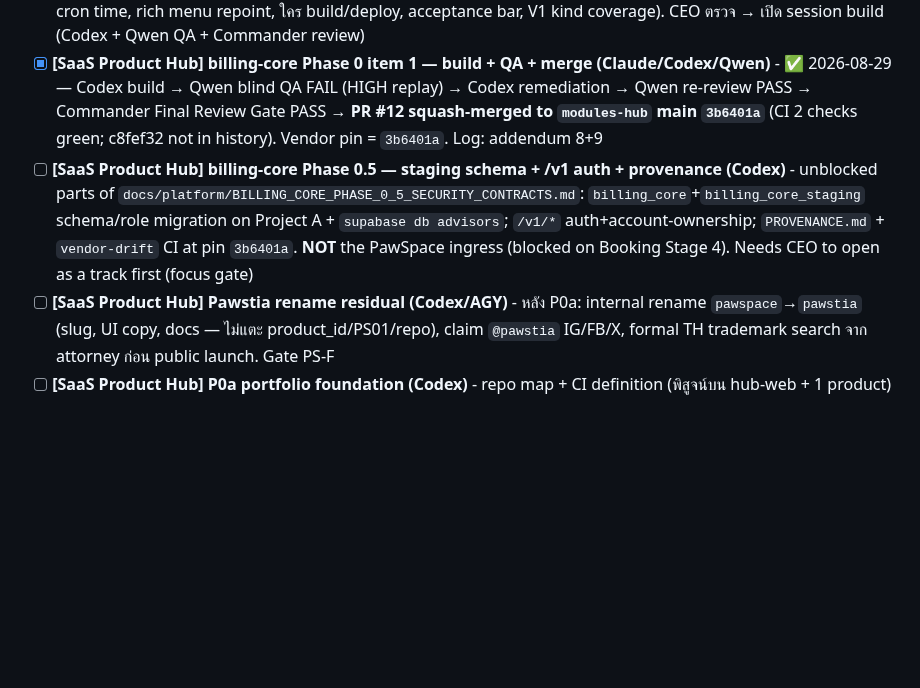
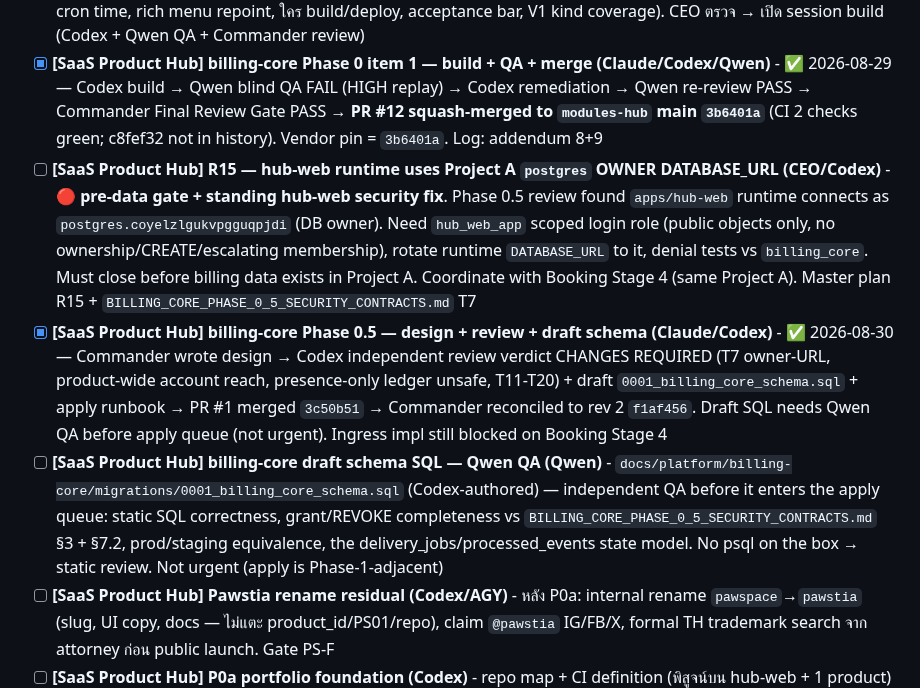
Before and after one commit to Gutumrod/agent-task-board, a Markdown page: TASKS.md, the part around the change. Drawn GitHub-style; blank space fills up the shorter version.

Commit message:
tasks: billing-core Phase 0.5 design done; add R15 hub-web owner-URL gate + draft-SQL QA

```diff
--- a/TASKS.md
+++ b/TASKS.md
@@ -3,7 +3,9 @@
 ## To Do
 - [ ] **[riak-chang-mvp] Phase 2 — Pillar B build brief (รอ CEO ตรวจ)** - ✍️ 2026-08-29 บรีฟละเอียดเสร็จ: `docs/BRIEF-pillar-b-build-2026-08-29.md` (PR #3). ครอบ: migration 0012 (3 ตาราง), reminder engine + Cron 08:00 ICT, **บอท rewrite** (CEO เคาะ — adapters/core/flows, behavior parity 123 tests + hardening ครบ), หน้า "รถของฉัน" minimal, affiliate placeholder, maintenance banner, test strategy, DONE criteria. **6 open questions รอ CEO** (§11: offsets, cron time, rich menu repoint, ใคร build/deploy, acceptance bar, V1 kind coverage). CEO ตรวจ → เปิด session build (Codex + Qwen QA + Commander review)
 - [x] **[SaaS Product Hub] billing-core Phase 0 item 1 — build + QA + merge (Claude/Codex/Qwen)** - ✅ 2026-08-29 — Codex build → Qwen blind QA FAIL (HIGH replay) → Codex remediation → Qwen re-review PASS → Commander Final Review Gate PASS → **PR #12 squash-merged to `modules-hub` main `3b6401a`** (CI 2 checks green; c8fef32 not in history). Vendor pin = `3b6401a`. Log: addendum 8+9
-- [ ] **[SaaS Product Hub] billing-core Phase 0.5 — staging schema + /v1 auth + provenance (Codex)** - unblocked parts of `docs/platform/BILLING_CORE_PHASE_0_5_SECURITY_CONTRACTS.md`: `billing_core`+`billing_core_staging` schema/role migration on Project A + `supabase db advisors`; `/v1/*` auth+account-ownership; `PROVENANCE.md` + `vendor-drift` CI at pin `3b6401a`. **NOT** the PawSpace ingress (blocked on Booking Stage 4). Needs CEO to open as a track first (focus gate)
+- [ ] **[SaaS Product Hub] R15 — hub-web runtime uses Project A `postgres` OWNER DATABASE_URL (CEO/Codex)** - 🔴 **pre-data gate + standing hub-web security fix**. Phase 0.5 review found `apps/hub-web` runtime connects as `postgres.coyelzlgukvpgguqpjdi` (DB owner). Need `hub_web_app` scoped login role (public objects only, no ownership/CREATE/escalating membership), rotate runtime `DATABASE_URL` to it, denial tests vs `billing_core`. Must close before billing data exists in Project A. Coordinate with Booking Stage 4 (same Project A). Master plan R15 + `BILLING_CORE_PHASE_0_5_SECURITY_CONTRACTS.md` T7
+- [x] **[SaaS Product Hub] billing-core Phase 0.5 — design + review + draft schema (Claude/Codex)** - ✅ 2026-08-30 — Commander wrote design → Codex independent review verdict CHANGES REQUIRED (T7 owner-URL, product-wide account reach, presence-only ledger unsafe, T11-T20) + draft `0001_billing_core_schema.sql` + apply runbook → PR #1 merged `3c50b51` → Commander reconciled to rev 2 `f1af456`. Draft SQL needs Qwen QA before apply queue (not urgent). Ingress impl still blocked on Booking Stage 4
+- [ ] **[SaaS Product Hub] billing-core draft schema SQL — Qwen QA (Qwen)** - `docs/platform/billing-core/migrations/0001_billing_core_schema.sql` (Codex-authored) — independent QA before it enters the apply queue: static SQL correctness, grant/REVOKE completeness vs `BILLING_CORE_PHASE_0_5_SECURITY_CONTRACTS.md` §3 + §7.2, prod/staging equivalence, the delivery_jobs/processed_events state model. No psql on the box → static review. Not urgent (apply is Phase-1-adjacent)
 - [ ] **[SaaS Product Hub] Pawstia rename residual (Codex/AGY)** - หลัง P0a: internal rename `pawspace`→`pawstia` (slug, UI copy, docs — ไม่แตะ product_id/PS01/repo), claim `@pawstia` IG/FB/X, formal TH trademark search จาก attorney ก่อน public launch. Gate PS-F
 - [ ] **[SaaS Product Hub] P0a portfolio foundation (Codex)** - repo map + CI definition (พิสูจน์บน hub-web + 1 product) + runtime matrix + evidence template + reconcile 5 เอกสารที่ขัดกับ code (BK01 "Done", PS01 COMMERCIAL_READINESS, HC01 phantom server, CM01 §A1, DC01 registry) — block ทุก product จนกว่าจะปิด P0a-C1
 - [x] **[SaaS Product Hub] Commander Final Review Gate — 2 production plans (Claude)** - ✅ REMEDIATE → CEO สั่งรับเป็นเส้นทางโปรเจกต์ → master plan revision 3: เพิ่ม §0 ตัด usage/demand ออกจาก planning input ตามกฎเหล็ก 2026-08-27, แยก P0a/P0b, focus gate แบบ binding, L0–L5 ladder ของขายขาด, fulfillment เป็น P1 deliverable, R13/R14. VOID 3 ส่วนในแผน Mac session ที่ใช้ demand จัดลำดับ
```
